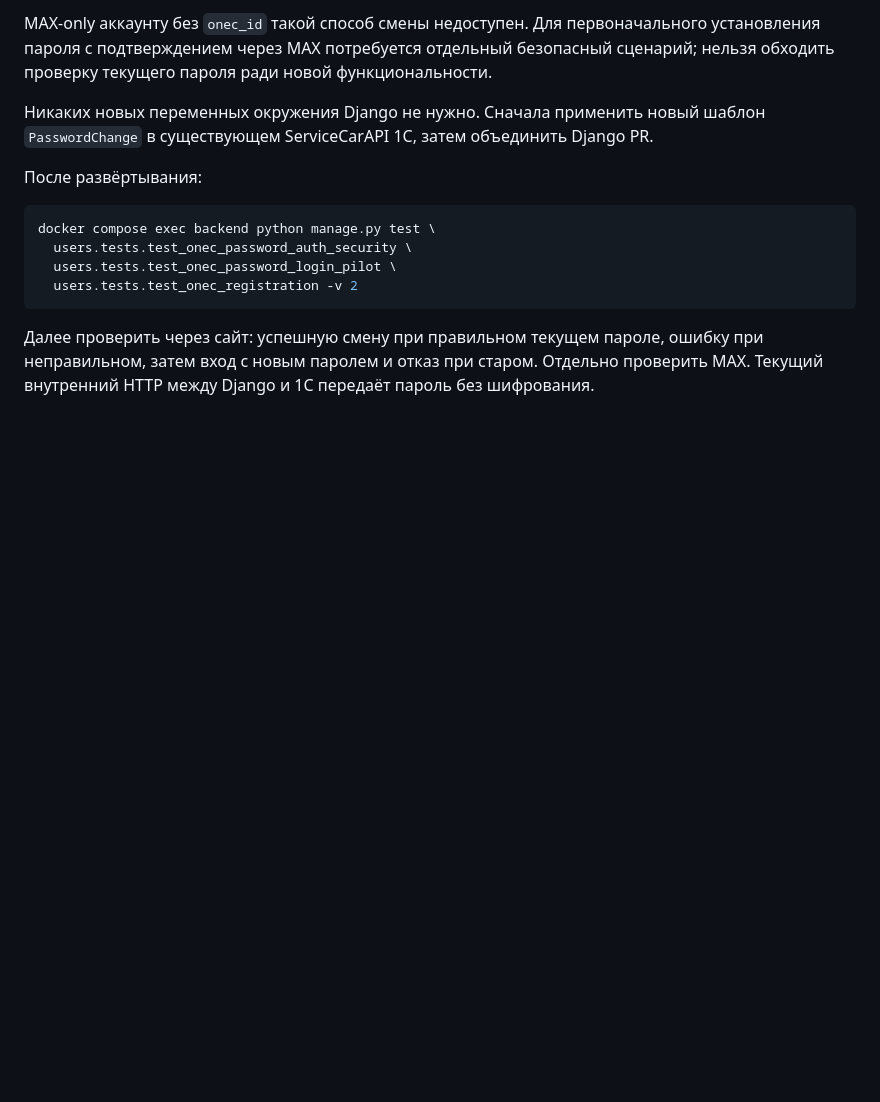
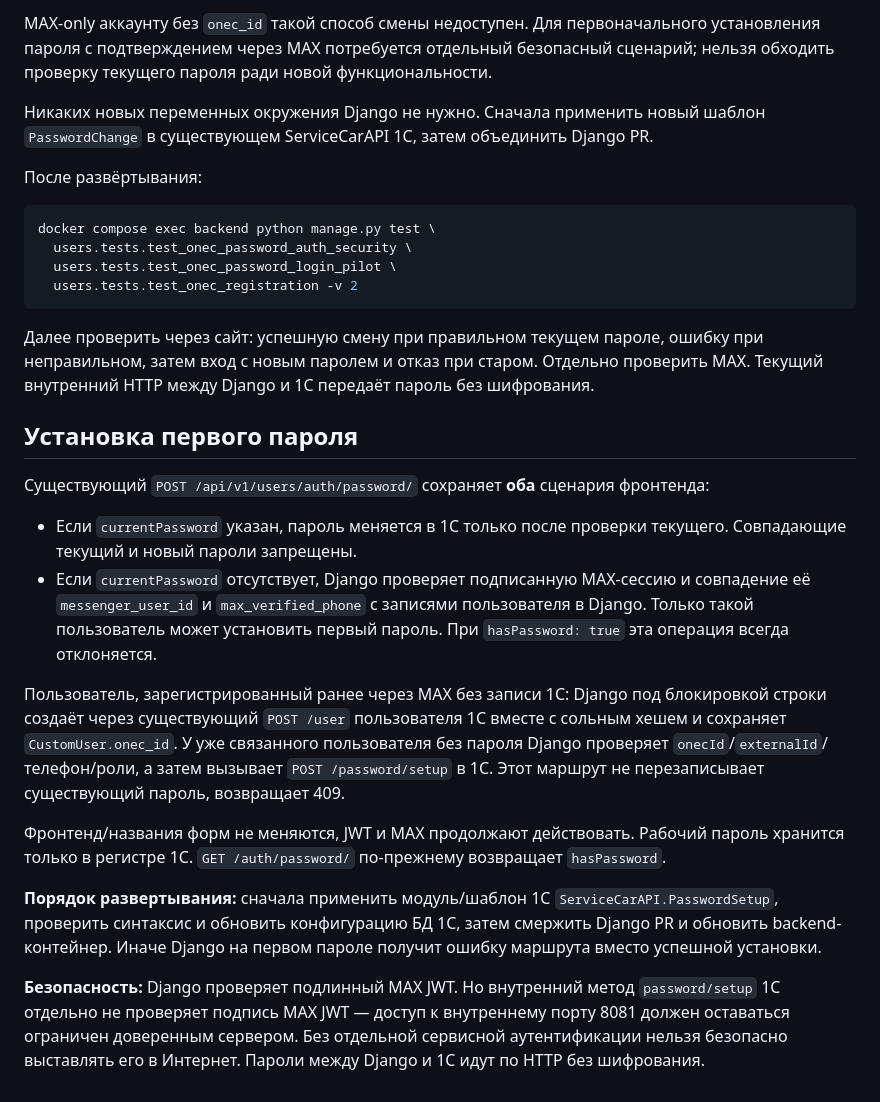
Before and after one commit to Rysal228/backMag, a Markdown page: docs/onec-registration.md, the part around the change. Drawn GitHub-style; blank space fills up the shorter version.

Commit message:
docs(auth): restore create-vs-change password scenarios using verified MAX session

```diff
--- a/docs/onec-registration.md
+++ b/docs/onec-registration.md
@@ -112,3 +112,41 @@ docker compose exec backend python manage.py test \
 паролем и отказ при старом. Отдельно проверить MAX.
 Текущий внутренний HTTP между Django и 1С передаёт пароль
 без шифрования.
+
+## Установка первого пароля
+
+Существующий `POST /api/v1/users/auth/password/` сохраняет
+**оба** сценария фронтенда:
+
+- Если `currentPassword` указан, пароль меняется в 1С только после
+  проверки текущего. Совпадающие текущий и новый пароли запрещены.
+- Если `currentPassword` отсутствует, Django проверяет подписанную
+  MAX-сессию и совпадение её `messenger_user_id` и
+  `max_verified_phone` с записями пользователя в Django.
+  Только такой пользователь может установить первый пароль.
+  При `hasPassword: true` эта операция всегда отклоняется.
+
+Пользователь, зарегистрированный ранее через MAX без записи 1С:
+Django под блокировкой строки создаёт через существующий
+`POST /user` пользователя 1С вместе с сольным хешем и сохраняет
+`CustomUser.onec_id`. У уже связанного пользователя без пароля
+Django проверяет `onecId`/`externalId`/телефон/роли,
+а затем вызывает `POST /password/setup` в 1С. Этот маршрут
+не перезаписывает существующий пароль, возвращает 409.
+
+Фронтенд/названия форм не меняются, JWT и MAX продолжают
+действовать. Рабочий пароль хранится только в регистре 1С.
+`GET /auth/password/` по-прежнему возвращает `hasPassword`.
+
+**Порядок развертывания:** сначала применить модуль/шаблон 1С
+`ServiceCarAPI.PasswordSetup`, проверить синтаксис и обновить
+конфигурацию БД 1С, затем смержить Django PR и обновить
+backend-контейнер. Иначе Django на первом пароле получит ошибку
+маршрута вместо успешной установки.
+
+**Безопасность:** Django проверяет подлинный MAX JWT.
+Но внутренний метод `password/setup` 1С отдельно не проверяет
+подпись MAX JWT — доступ к внутреннему порту 8081 должен
+оставаться ограничен доверенным сервером. Без отдельной
+сервисной аутентификации нельзя безопасно выставлять его
+в Интернет. Пароли между Django и 1С идут по HTTP без шифрования.
```
